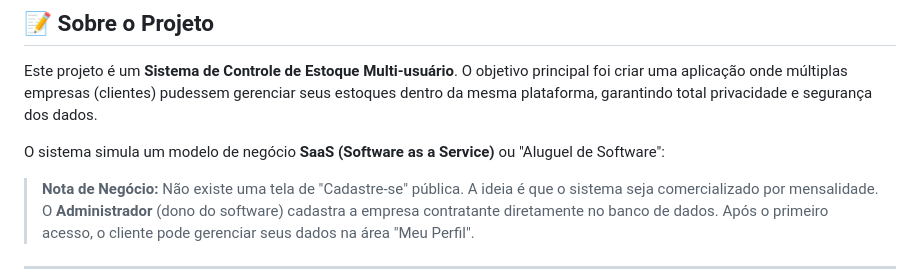
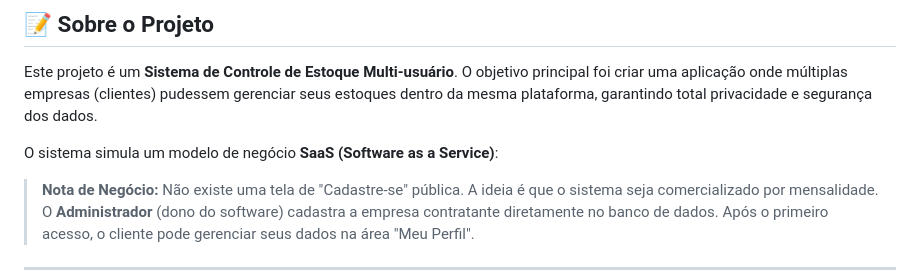
Before and after one commit to thesimas/sistemaGerenciamentoEstoque, a Markdown page: README.md, the part around the change. GitHub-like rendering.

Commit message:
Update project description in README.md
Removed the phrase 'ou "Aluguel de Software"' from the project description.

```diff
--- a/README.md
+++ b/README.md
@@ -18,7 +18,7 @@
 
 Este projeto é um **Sistema de Controle de Estoque Multi-usuário**. O objetivo principal foi criar uma aplicação onde múltiplas empresas (clientes) pudessem gerenciar seus estoques dentro da mesma plataforma, garantindo total privacidade e segurança dos dados.
 
-O sistema simula um modelo de negócio **SaaS (Software as a Service)** ou "Aluguel de Software":
+O sistema simula um modelo de negócio **SaaS (Software as a Service)**:
 > **Nota de Negócio:** Não existe uma tela de "Cadastre-se" pública. A ideia é que o sistema seja comercializado por mensalidade. O **Administrador** (dono do software) cadastra a empresa contratante diretamente no banco de dados. Após o primeiro acesso, o cliente pode gerenciar seus dados na área "Meu Perfil".
 
 ---
```
